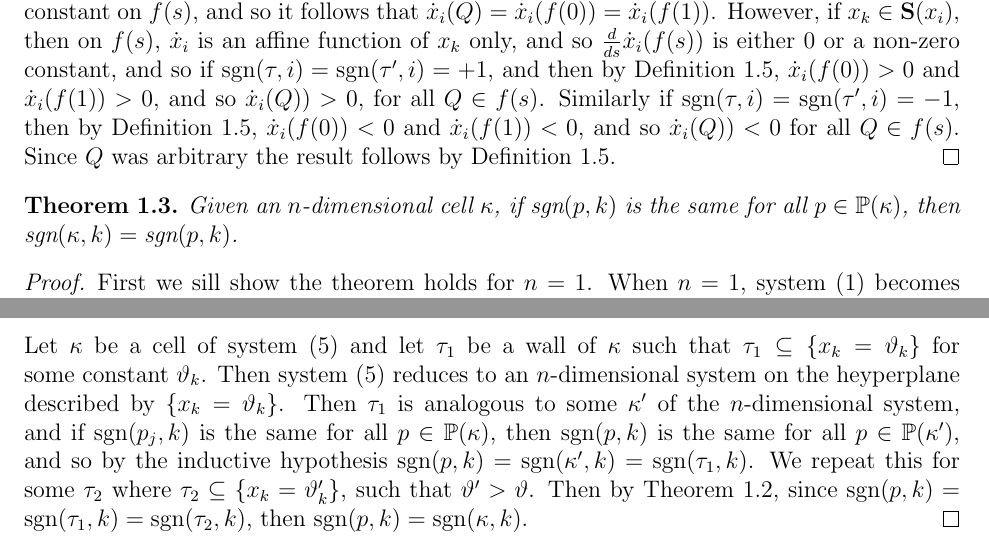
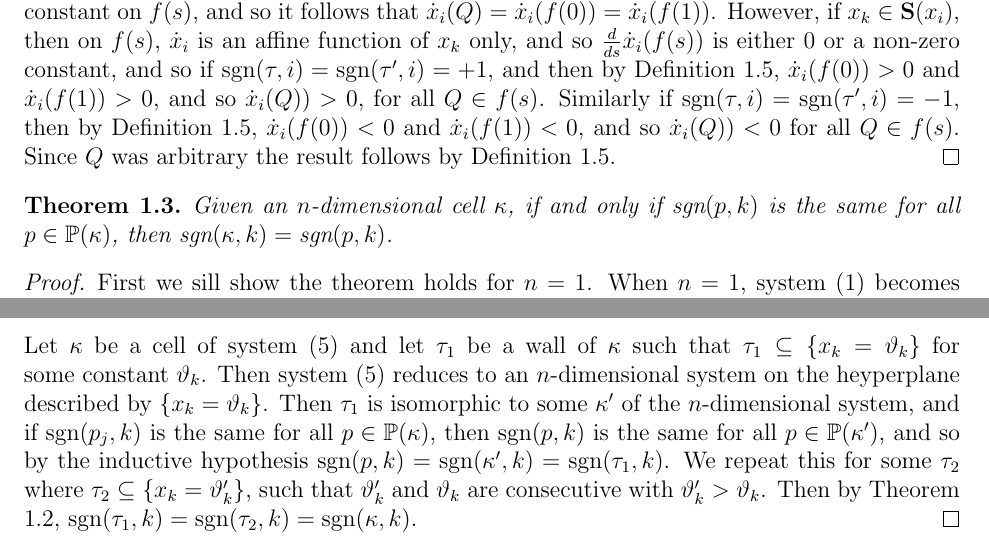
Before and after one commit to spusifich/LinearRampSystem, a LaTeX document (LinearRampSystem5.tex): two parts of page 4 of 4, joined at a grey line, cut so that both start at the same text. Compiled offline with pdfLaTeX.

Commit message:
Add files via upload

```diff
--- a/LinearRampSystem5.tex
+++ b/LinearRampSystem5.tex
@@ -197,7 +197,7 @@ Let $Q$ be any point such that $Q\in\kappa$. Let $\alpha$ be some scalar such th
 \end{proof}
 
 \begin{theorem} \label{cornerpointproof}
-Given an $n$-dimensional cell $\kappa$, if $\sgn(p,k)$ is the same for all $p\in \bbP (\kappa)$,  then $\sgn(\kappa,k)=\sgn(p,k)$.
+Given an $n$-dimensional cell $\kappa$, if and only if $\sgn(p,k)$ is the same for all $p\in \bbP (\kappa)$,  then $\sgn(\kappa,k)=\sgn(p,k)$.
 \end{theorem}
 
 \begin{proof}
@@ -207,7 +207,7 @@ Now suppose this is true for all $n$-dimensional systems in the form of \eqref{g
 \begin{equation} \label{gensys2}
 \dot{x}_j=-\gamma_j x_j + \sum_{I\in \mathcal{I}}\left(\prod_{i\in I}\sigma_{ji}(x_i)\right)	\qquad	j=1,\dots,n,n+1
 \end{equation}
-Let $\kappa$ be a cell of system \eqref{gensys2} and let $\tau_1$ be a wall of $\kappa$ such that $\tau_1 \subseteq \{x_k=\vartheta_k\}$ for some constant $\vartheta_k$. Then system \eqref{gensys2} reduces to an $n$-dimensional system on the heyperplane described by $\{x_k=\vartheta_k\}$. Then $\tau_1$ is analogous to some $\kappa'$ of the $n$-dimensional system, and if $\sgn(p_j,k)$ is the same for all $p\in \bbP (\kappa)$, then $\sgn(p,k)$ is the same for all $p\in \bbP (\kappa')$, and so by the inductive hypothesis $\sgn(p,k)=\sgn(\kappa',k)=\sgn(\tau_1,k)$. We repeat this for some $\tau_2$ where $\tau_2 \subseteq \{x_k=\vartheta_k'\}$, such that $\vartheta' > \vartheta$. Then by Theorem \ref{straightlineproof}, since $\sgn(p,k)=\sgn(\tau_1,k)=\sgn(\tau_2,k)$, then $\sgn(p,k)=\sgn(\kappa,k)$.
+Let $\kappa$ be a cell of system \eqref{gensys2} and let $\tau_1$ be a wall of $\kappa$ such that $\tau_1 \subseteq \{x_k=\vartheta_k\}$ for some constant $\vartheta_k$. Then system \eqref{gensys2} reduces to an $n$-dimensional system on the heyperplane described by $\{x_k=\vartheta_k\}$. Then $\tau_1$ is isomorphic to some $\kappa'$ of the $n$-dimensional system, and if $\sgn(p_j,k)$ is the same for all $p\in \bbP (\kappa)$, then $\sgn(p,k)$ is the same for all $p\in \bbP (\kappa')$, and so by the inductive hypothesis $\sgn(p,k)=\sgn(\kappa',k)=\sgn(\tau_1,k)$. We repeat this for some $\tau_2$ where $\tau_2 \subseteq \{x_k=\vartheta_k'\}$, such that $\vartheta_k'$ and $\vartheta_k$ are consecutive with $\vartheta_k' > \vartheta_k$. Then by Theorem \ref{straightlineproof}, $\sgn(\tau_1,k)=\sgn(\tau_2,k)=\sgn(\kappa,k)$.
 \end{proof}
 
 \end{document}
```
